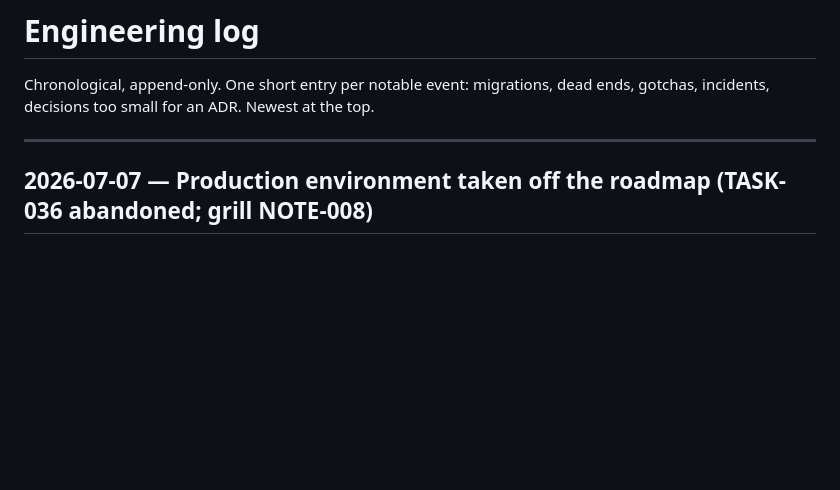
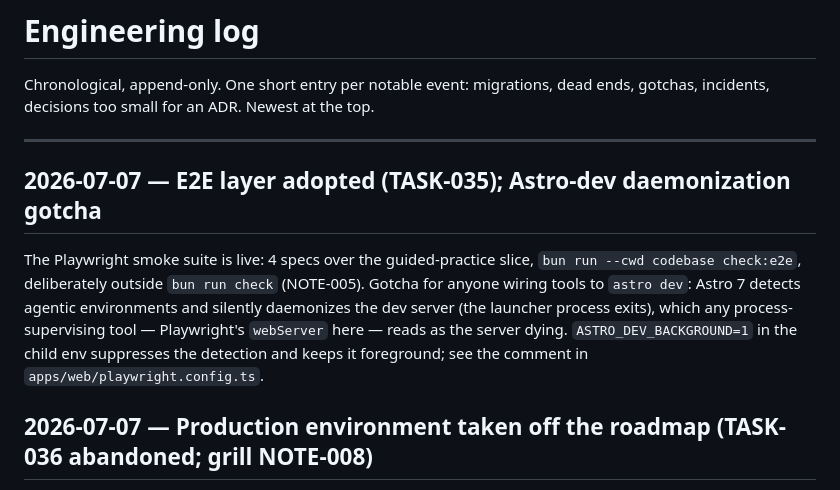
Before and after one commit to flooper68/jazz-master, a Markdown page: architecture/LOG.md, the part around the change. Rendered like a GitHub page; blank space fills up the shorter version.

Commit message:
work: LOG entry — e2e layer adopted (TASK-035), astro dev daemonization gotcha
Co-Authored-By: Claude Fable 5 <noreply@anthropic.com>

```diff
--- a/architecture/LOG.md
+++ b/architecture/LOG.md
@@ -3,6 +3,10 @@
 Chronological, append-only. One short entry per notable event: migrations, dead ends, gotchas, incidents, decisions too small for an ADR. Newest at the top.
 
 ---
+
+## 2026-07-07 — E2E layer adopted (TASK-035); Astro-dev daemonization gotcha
+
+The Playwright smoke suite is live: 4 specs over the guided-practice slice, `bun run --cwd codebase check:e2e`, deliberately outside `bun run check` (NOTE-005). Gotcha for anyone wiring tools to `astro dev`: Astro 7 detects agentic environments and silently daemonizes the dev server (the launcher process exits), which any process-supervising tool — Playwright's `webServer` here — reads as the server dying. `ASTRO_DEV_BACKGROUND=1` in the child env suppresses the detection and keeps it foreground; see the comment in `apps/web/playwright.config.ts`.
 
 ## 2026-07-07 — Production environment taken off the roadmap (TASK-036 abandoned; grill NOTE-008)
 
```
